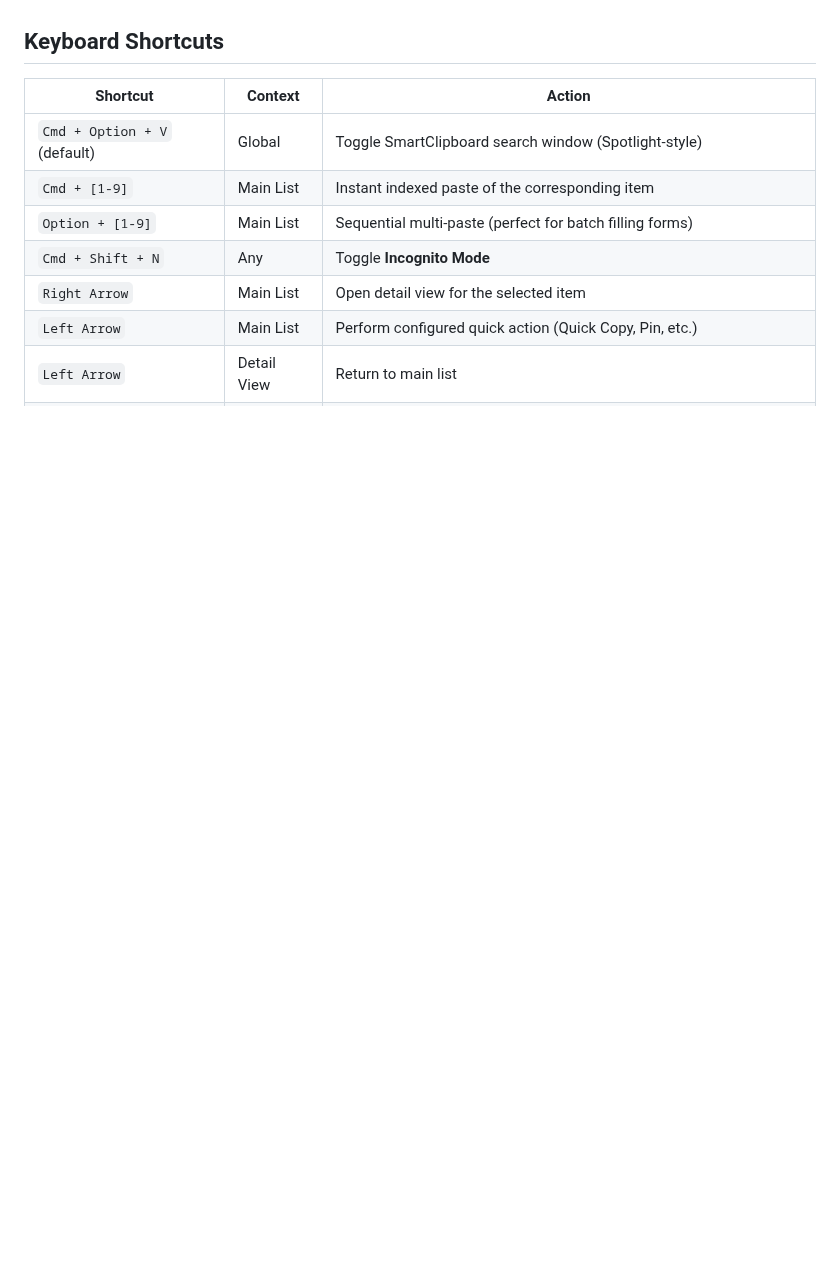
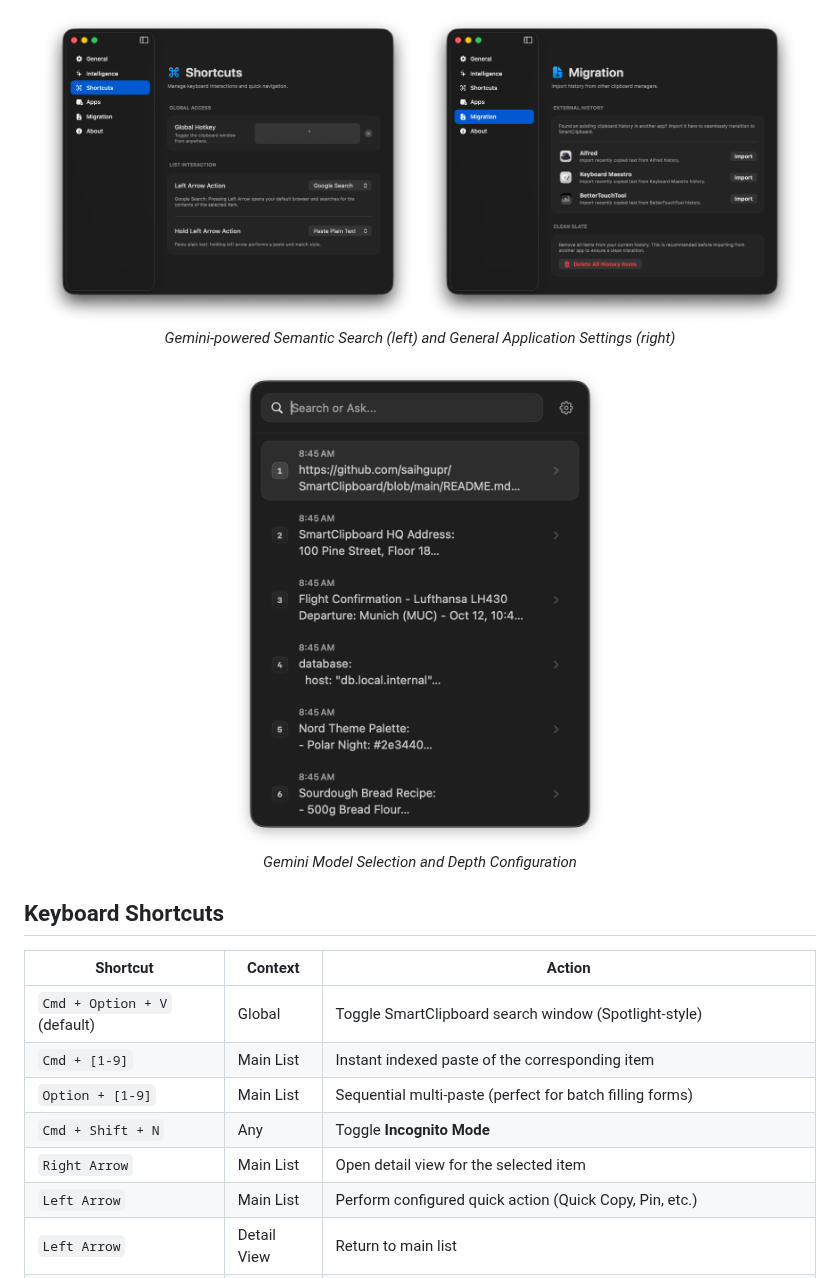
Before and after one commit to saihgupr/SmartClipboard, a Markdown page: README.md, the part around one of its changes. Rendered like a GitHub page; pictures changed too: assets/screenshot3.png (added), assets/screenshot4.png (added), assets/screenshot5.png (added); blank space fills up the shorter version.

```diff
--- a/README.md
+++ b/README.md
@@ -21,3 +35,13 @@ SmartClipboard is a modern macOS menu bar application built with SwiftUI that en
+<p align="center">
+  <img src="assets/screenshot3.png" width="48%" alt="Semantic Search" />
+  <img src="assets/screenshot4.png" width="48%" alt="General Settings" /><br />
+  <em>Gemini-powered Semantic Search (left) and General Application Settings (right)</em>
+</p>
+
+<p align="center">
+  <img src="assets/screenshot5.png" width="48%" alt="Model Settings" /><br />
+  <em>Gemini Model Selection and Depth Configuration</em>
+</p>
 
 ## Keyboard Shortcuts
 
```
Also changed, not shown: other parts of README.md (+14 -0 lines), assets/screenshot1.png (added), assets/screenshot2.png (added), assets/screenshot6.jpeg (added).
